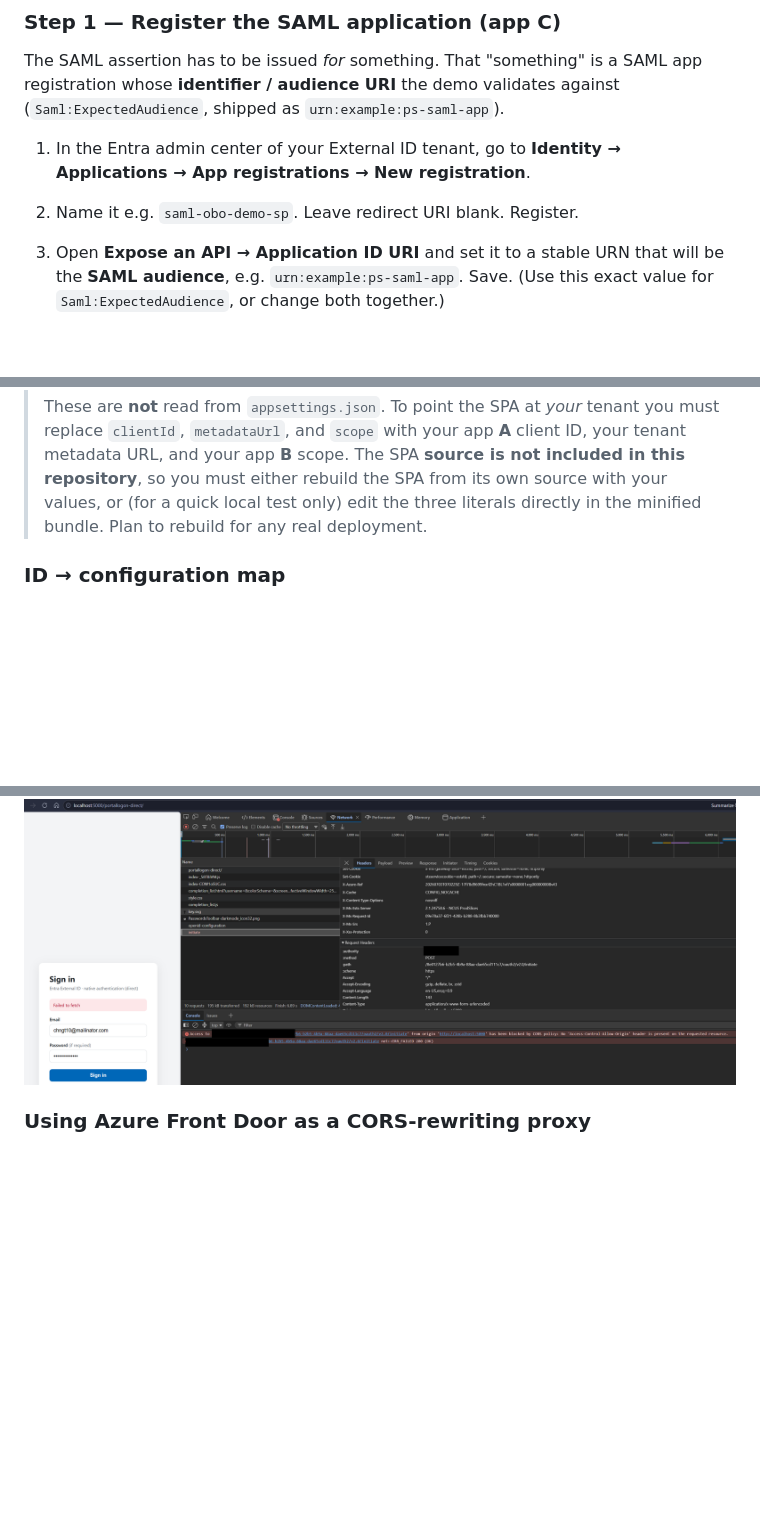
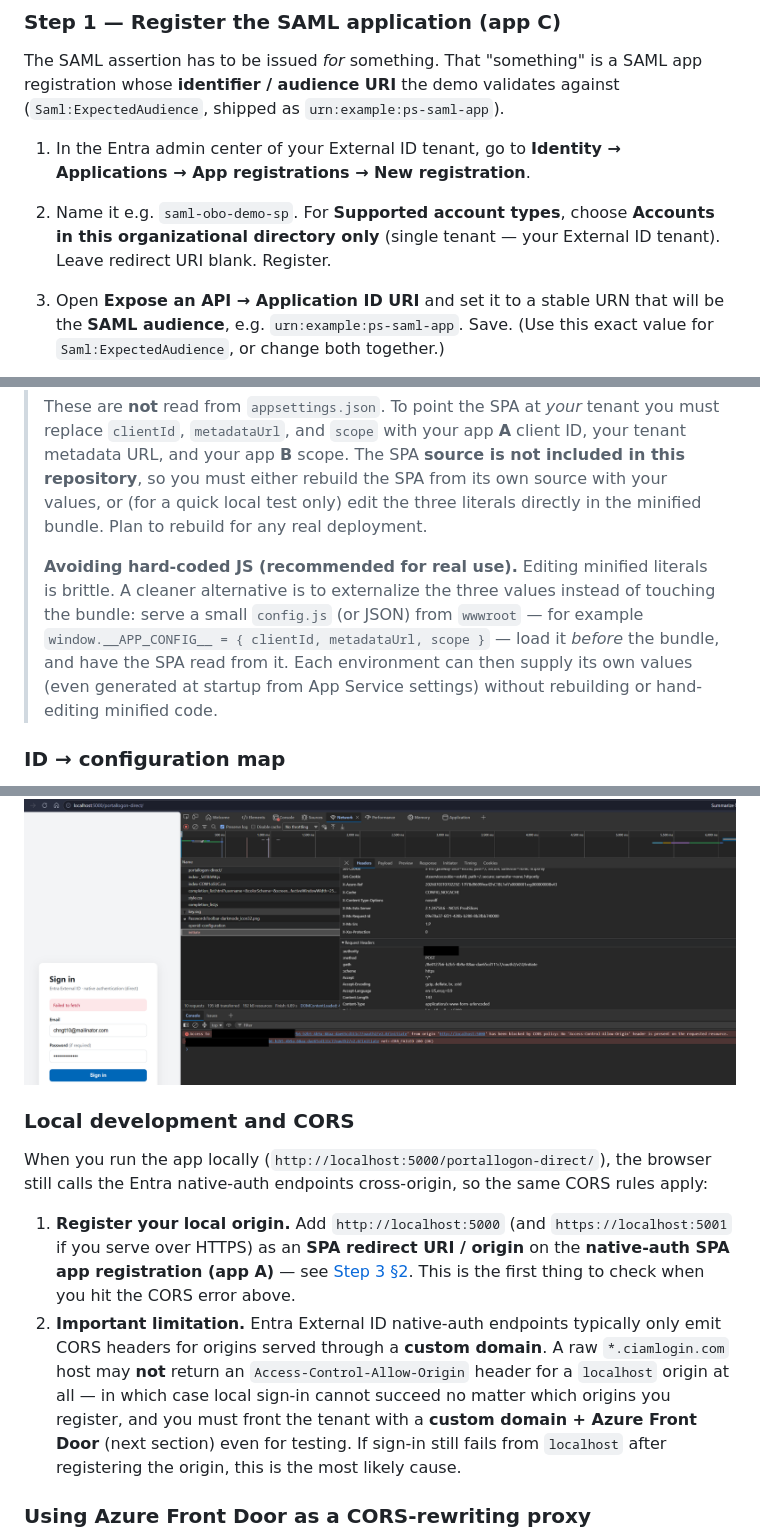
Before and after one commit to randeny/ciam, a Markdown page: saml_obo_portal/README.md, 3 parts joined by grey strips. GitHub-like rendering; blank space fills up the shorter version.

````diff
--- a/saml_obo_portal/README.md
+++ b/saml_obo_portal/README.md
@@ -112,7 +112,7 @@ This demo relies on **three** app registrations in your External ID tenant. Crea
 The SAML assertion has to be issued *for* something. That "something" is a SAML app registration whose **identifier / audience URI** the demo validates against (`Saml:ExpectedAudience`, shipped as `urn:example:ps-saml-app`).
 
 1. In the Entra admin center of your External ID tenant, go to **Identity → Applications → App registrations → New registration**.
-2. Name it e.g. `saml-obo-demo-sp`. Leave redirect URI blank. Register.
+2. Name it e.g. `saml-obo-demo-sp`. For **Supported account types**, choose **Accounts in this organizational directory only** (single tenant — your External ID tenant). Leave redirect URI blank. Register.
 3. Open **Expose an API → Application ID URI** and set it to a stable URN that will be the **SAML audience**, e.g. `urn:example:ps-saml-app`. Save. (Use this exact value for `Saml:ExpectedAudience`, or change both together.)
 4. Under **Manage → Authentication** (or the app's SAML/SSO configuration), record the **Application (client) ID** — you will need it for the metadata URL's `appid` query parameter.
 5. Build the **federation metadata URL** for `Saml:MetadataUrl`:
@@ -177,6 +184,8 @@ This is the public client the browser uses to sign the user in without a redirec
 > ```
 >
 > These are **not** read from `appsettings.json`. To point the SPA at *your* tenant you must replace `clientId`, `metadataUrl`, and `scope` with your app **A** client ID, your tenant metadata URL, and your app **B** scope. The SPA **source is not included in this repository**, so you must either rebuild the SPA from its own source with your values, or (for a quick local test only) edit the three literals directly in the minified bundle. Plan to rebuild for any real deployment.
+>
+> **Avoiding hard-coded JS (recommended for real use).** Editing minified literals is brittle. A cleaner alternative is to externalize the three values instead of touching the bundle: serve a small `config.js` (or JSON) from `wwwroot` — for example `window.__APP_CONFIG__ = { clientId, metadataUrl, scope }` — load it *before* the bundle, and have the SPA read from it. Each environment can then supply its own values (even generated at startup from App Service settings) without rebuilding or hand-editing minified code.
 
 ### ID → configuration map
 
@@ -431,6 +440,13 @@ has been blocked by CORS policy: No 'Access-Control-Allow-Origin' header is pres
 
 ![Browser CORS error on the native-auth initiate endpoint](images/cors-error.png)
 
+### Local development and CORS
+
+When you run the app locally (`http://localhost:5000/portallogon-direct/`), the browser still calls the Entra native-auth endpoints cross-origin, so the same CORS rules apply:
+
+1. **Register your local origin.** Add `http://localhost:5000` (and `https://localhost:5001` if you serve over HTTPS) as an **SPA redirect URI / origin** on the **native-auth SPA app registration (app A)** — see [Step 3 §2](#step-3--register-the-native-auth-spa-app-a). This is the first thing to check when you hit the CORS error above.
+2. **Important limitation.** Entra External ID native-auth endpoints typically only emit CORS headers for origins served through a **custom domain**. A raw `*.ciamlogin.com` host may **not** return an `Access-Control-Allow-Origin` header for a `localhost` origin at all — in which case local sign-in cannot succeed no matter which origins you register, and you must front the tenant with a **custom domain + Azure Front Door** (next section) even for testing. If sign-in still fails from `localhost` after registering the origin, this is the most likely cause.
+
 ### Using Azure Front Door as a CORS-rewriting proxy
 
 When you front the application with a **custom domain**, you can route the native-auth calls through **Azure Front Door (AFD)** and have AFD act as a reverse proxy that rewrites the CORS headers. AFD sits in front of the Entra External ID custom domain (`<custom url>`) and, using a rule set, injects the CORS response headers the browser requires so the sign-in succeeds without changing the SPA or the client app.
````
Also changed, not shown: other parts of saml_obo_portal/README.md (+11 -4 lines).
